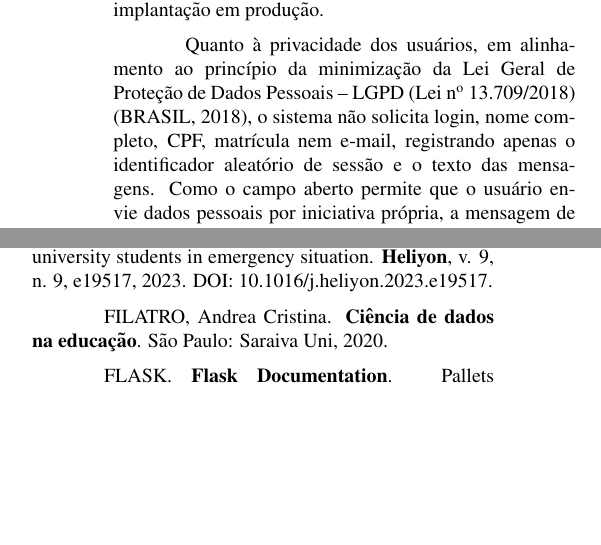
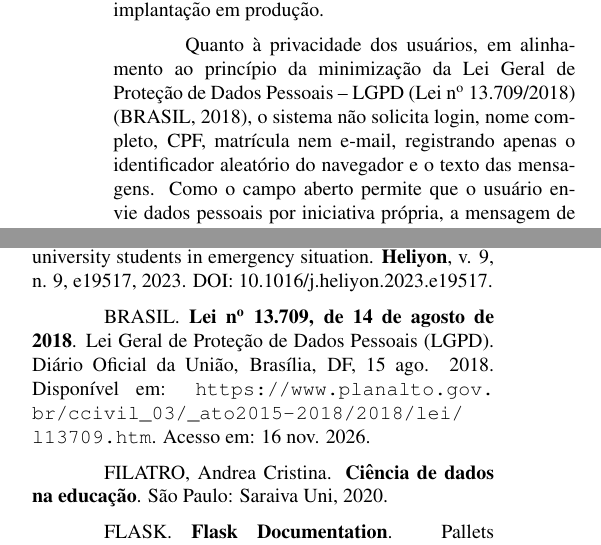
Before and after one commit to chameoandre/Marilias-notes-and-Implementation-plan, a LaTeX paper (artigo_final.tex): two parts of the columns of pages 12 and 19 of 19, joined at a grey line, cut so that both start at the same text, the shorter picture padded with empty space. Compiled offline with pdfLaTeX.

Commit message:
fix(artigo): adiciona referência da LGPD e ajusta "identificador do navegador"
- inclui BRASIL (2018), Lei nº 13.709, na lista de referências (estava citada sem entrada)
- troca "identificador aleatório de sessão" por "do navegador", como no restante do texto

Co-Authored-By: Claude Sonnet 5.5 <noreply@anthropic.com>
Claude-Session: https://claude.ai/code/session_0165tPnQYB7XUV52MqZWgV3d

```diff
--- a/artigo_final.tex
+++ b/artigo_final.tex
@@ -664,7 +664,7 @@ Quanto à privacidade dos usuários, em alinhamento ao princípio da
 minimização da Lei Geral de Proteção de Dados Pessoais -- LGPD
 (Lei n\textsuperscript{o}~13.709/2018) (BRASIL, 2018), o sistema não
 solicita login, nome completo, CPF, matrícula nem e-mail, registrando
-apenas o identificador aleatório de sessão e o texto das mensagens. Como
+apenas o identificador aleatório do navegador e o texto das mensagens. Como
 o campo aberto permite que o usuário envie dados pessoais por iniciativa
 própria, a mensagem de boas-vindas exibe um aviso explícito informando
 que as interações são registradas para melhoria do atendimento e
@@ -1075,6 +1075,8 @@ Néstor; DODERO, Juan Manuel. Chatbot for communicating with university
 students in emergency situation. \textbf{Heliyon}, v. 9, n. 9, e19517,
 2023. DOI: 10.1016/j.heliyon.2023.e19517.
 
+BRASIL. \textbf{Lei n\textsuperscript{o} 13.709, de 14 de agosto de 2018}. Lei Geral de Proteção de Dados Pessoais (LGPD). Diário Oficial da União, Brasília, DF, 15 ago. 2018. Disponível em: \url{https://www.planalto.gov.br/ccivil_03/_ato2015-2018/2018/lei/l13709.htm}. Acesso em: 16 nov. 2026.
+
 FILATRO, Andrea Cristina. \textbf{Ciência de dados na educação}. São
 Paulo: Saraiva Uni, 2020.
 
```
